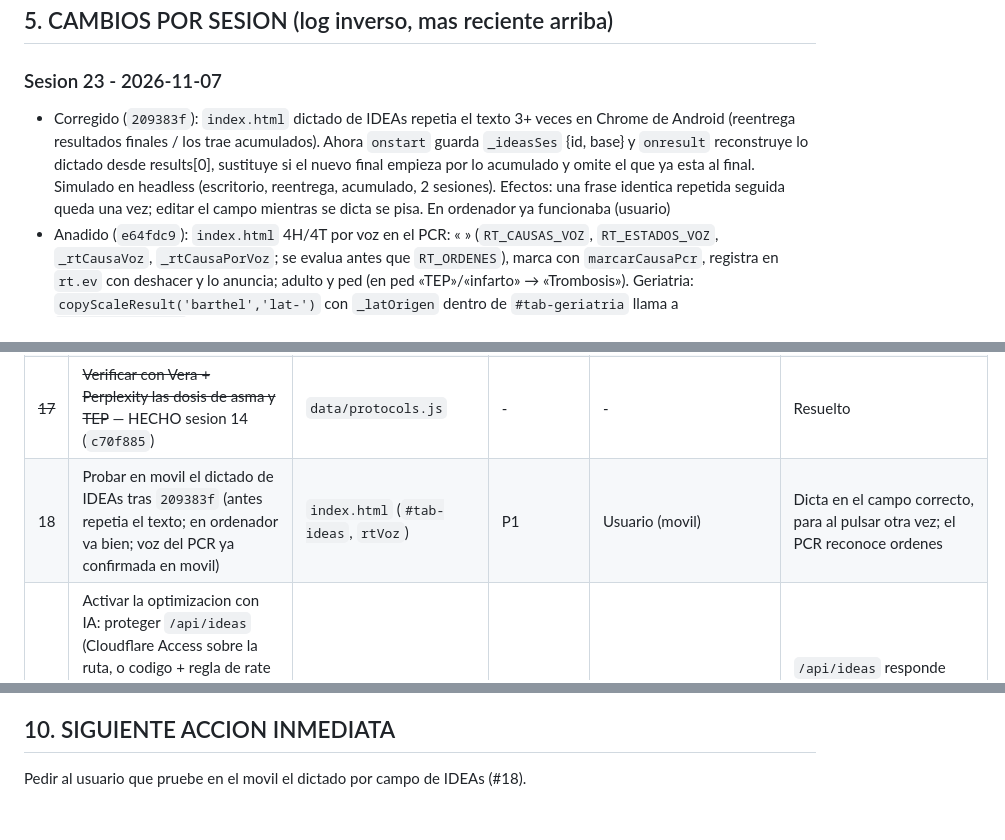
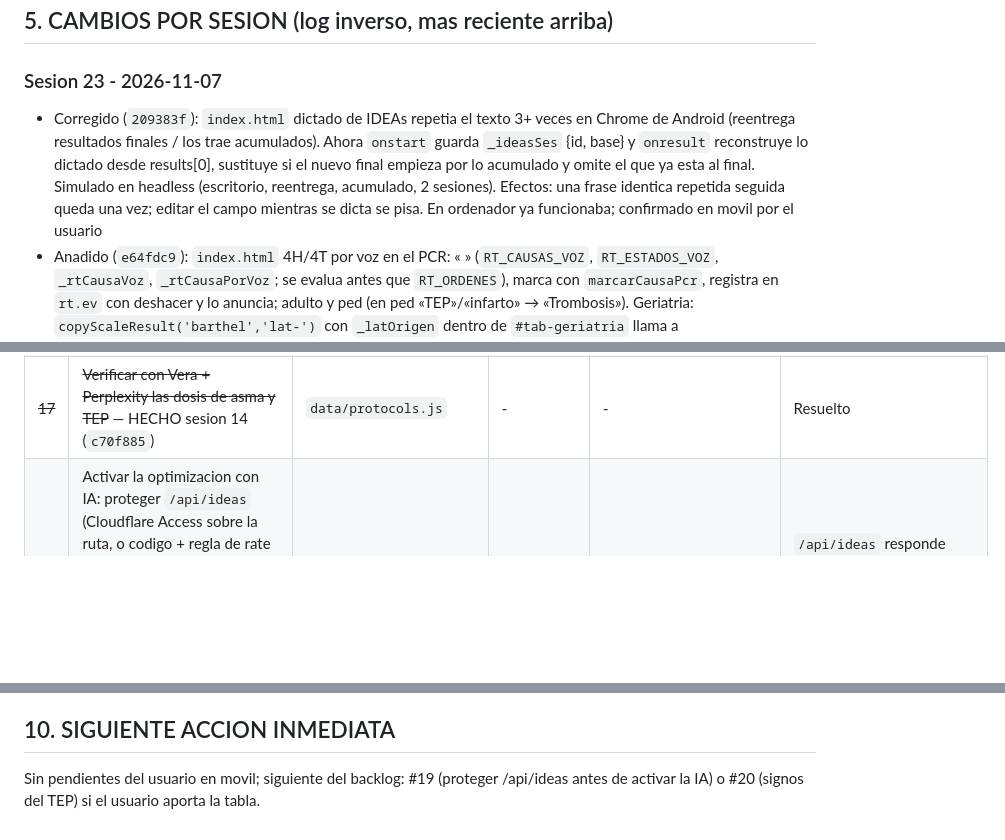
Before and after one commit to juliandavidhiguera/urgencias, a Markdown page: HANDOFF.md, 3 parts joined by grey strips. Rendered like a GitHub page; blank space fills up the shorter version.

Commit message:
docs(handoff): dictado de IDEAs confirmado en móvil

```diff
--- a/HANDOFF.md
+++ b/HANDOFF.md
@@ -61,7 +61,7 @@ PWA de consulta rapida para urgencias: cheatsheets, escalas clinicas, formulas,
 ## 5. CAMBIOS POR SESION (log inverso, mas reciente arriba)
 
 ### Sesion 23 - 2026-11-07
-- Corregido (`209383f`): `index.html` dictado de IDEAs repetia el texto 3+ veces en Chrome de Android (reentrega resultados finales / los trae acumulados). Ahora `onstart` guarda `_ideasSes` {id, base} y `onresult` reconstruye lo dictado desde results[0], sustituye si el nuevo final empieza por lo acumulado y omite el que ya esta al final. Simulado en headless (escritorio, reentrega, acumulado, 2 sesiones). Efectos: una frase identica repetida seguida queda una vez; editar el campo mientras se dicta se pisa. En ordenador ya funcionaba (usuario)
+- Corregido (`209383f`): `index.html` dictado de IDEAs repetia el texto 3+ veces en Chrome de Android (reentrega resultados finales / los trae acumulados). Ahora `onstart` guarda `_ideasSes` {id, base} y `onresult` reconstruye lo dictado desde results[0], sustituye si el nuevo final empieza por lo acumulado y omite el que ya esta al final. Simulado en headless (escritorio, reentrega, acumulado, 2 sesiones). Efectos: una frase identica repetida seguida queda una vez; editar el campo mientras se dicta se pisa. En ordenador ya funcionaba; confirmado en movil por el usuario
 - Anadido (`e64fdc9`): `index.html` 4H/4T por voz en el PCR: «<causa> <estado>» (`RT_CAUSAS_VOZ`, `RT_ESTADOS_VOZ`, `_rtCausaVoz`, `_rtCausaPorVoz`; se evalua antes que `RT_ORDENES`), marca con `marcarCausaPcr`, registra en `rt.ev` con deshacer y lo anuncia; adulto y ped (en ped «TEP»/«infarto» → «Trombosis»). Geriatria: `copyScaleResult('barthel','lat-')` con `_latOrigen` dentro de `#tab-geriatria` llama a `gbTraerBarthel()`. Verificado en Chrome headless (Barthel 50 → basal 50; frases adulto/ped; deshacer). Usuario: voz del PCR e informe de Geriatria (pegado en Word/HC) funcionan en movil
 - Usuario: probado en pantalla de movil (Geriatria y calculadora de bolo), va bien
 - Dosis pediatricas cerradas (#26): biperideno, clonazepam y dexclorfeniramina se quedan como estaban (usuario: «dejarlos asi todos»); butilescopolamina corregida (`1b8159e`) a 0,3–0,6 mg/kg/dosis, max. diario 1,5 mg/kg/dia, en la MISMA linea que la dosis (en linea aparte `parseDosisPorKg` la tomaria como otra pauta). Verificado con node: 1 pauta, tope 5 mg
@@ -209,7 +209,6 @@ PWA de consulta rapida para urgencias: cheatsheets, escalas clinicas, formulas,
 | 15 | Verificar con fuente primaria lo que GOLD 2026 no cubre en el protocolo EPOC: criterios de UCI del Word (PaO2 <40, pH <7,25, en figura no extraible), parametros de VMNI (EPAP 4–6/IPAP 10–12 → 18–20), gasometria a 30–60 min, metilprednisolona 40 mg IV | `data/protocols.js`, Word del protocolo | P3 | - | Cada dato con cita (ERS/ATS 2017 u otra) o marcado como pauta local |
 | 16 | Probar el evaluador EPOC en movil real y en modo oscuro (layout 390px y oscuro ya verificados en escritorio, sesion 13) | `index.html` (`.pe-*`) | P3 | Usuario (movil) | Campos legibles a ancho de movil y colores de gravedad con contraste en oscuro |
 | ~~17~~ | ~~Verificar con Vera + Perplexity las dosis de asma y TEP~~ — HECHO sesion 14 (`c70f885`) | `data/protocols.js` | - | - | Resuelto |
-| 18 | Probar en movil el dictado de IDEAs tras `209383f` (antes repetia el texto; en ordenador va bien; voz del PCR ya confirmada en movil) | `index.html` (`#tab-ideas`, `rtVoz`) | P1 | Usuario (movil) | Dicta en el campo correcto, para al pulsar otra vez; el PCR reconoce ordenes |
 | 19 | Activar la optimizacion con IA: proteger `/api/ideas` (Cloudflare Access sobre la ruta, o codigo + regla de rate limiting), crear el secreto `ANTHROPIC_API_KEY` en Cloudflare Pages, fusionar `ideas-ia` en `main` y comprobar que el build instala el SDK | rama `ideas-ia` | P2 | Decision del usuario (app publica) | `/api/ideas` responde 200 solo a usuarios autorizados y la funcion aparece en el despliegue |
 | 20 | Ajustar los signos del TEP a la Fig. 1 / Tabla I de la fuente del usuario (no venian en el texto pegado) | `data/scales.js` (`tep-ped`) | P3 | Usuario (pegar la tabla) | Etiquetas iguales a su documento |
 
@@ -295,4 +294,4 @@ PWA de consulta rapida para urgencias: cheatsheets, escalas clinicas, formulas,
 - **Rango de perfusion por nodo**: `{n, dosis, min, max, rango}` en `farmacos` de un nodo sustituye el rango de `data/infusions.js` en el panel lateral (`_farmRango`, leido via `_farmCfgDeCaja`). Sin `min` se usa el de Perfusion IV. Titulos de escala sin entidades HTML (`&lt;`): el panel lateral los pone con `textContent`.
 
 ## 10. SIGUIENTE ACCION INMEDIATA
-Pedir al usuario que pruebe en el movil el dictado por campo de IDEAs (#18).
+Sin pendientes del usuario en movil; siguiente del backlog: #19 (proteger /api/ideas antes de activar la IA) o #20 (signos del TEP) si el usuario aporta la tabla.
```
